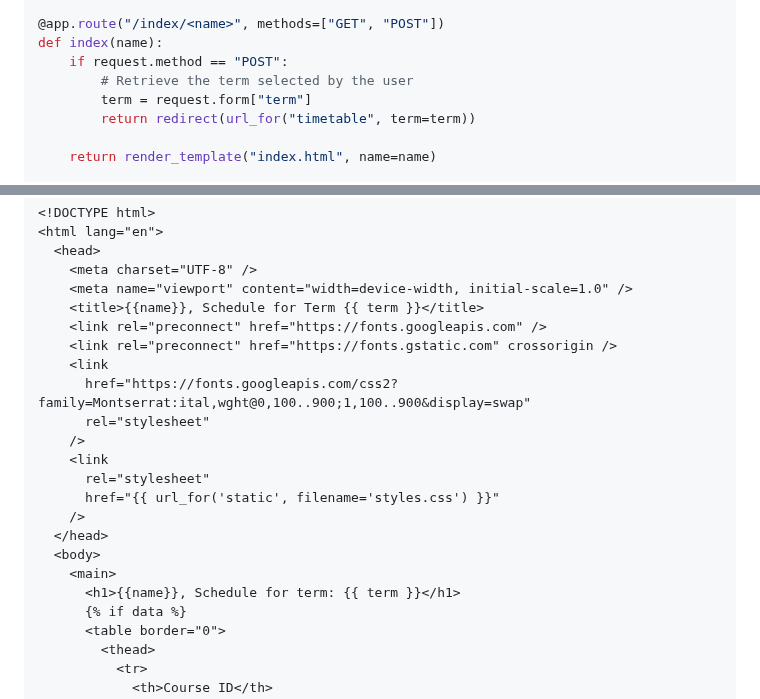
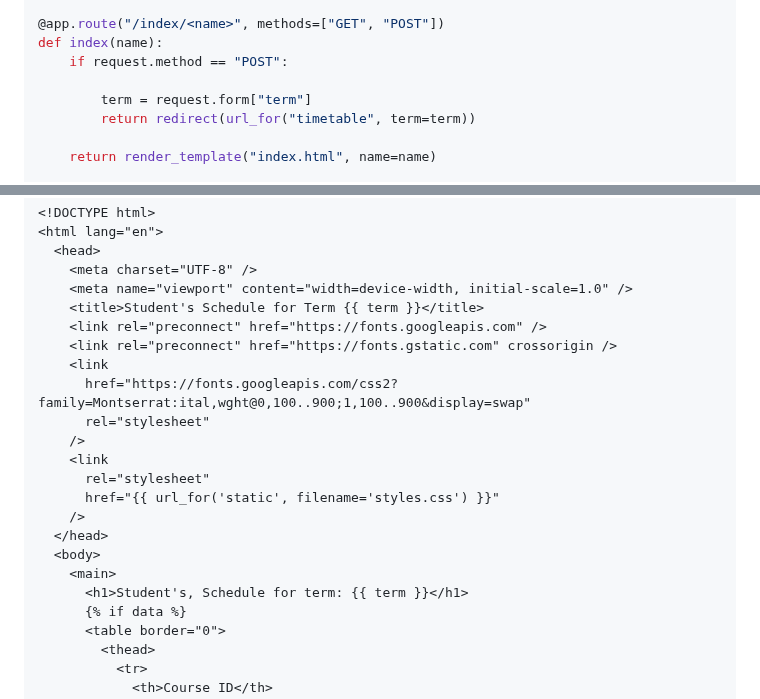
Before and after one commit to KamilaOtabekova/Mini-project-of-Kamila-Otabekova, a Markdown page: README.md, 2 parts joined by grey strips. Drawn GitHub-style.

```diff
--- a/README.md
+++ b/README.md
@@ -124,7 +124,7 @@ def entry():
 @app.route("/index/<name>", methods=["GET", "POST"])
 def index(name):
     if request.method == "POST":
-        # Retrieve the term selected by the user
+
         term = request.form["term"]
         return redirect(url_for("timetable", term=term))
 
@@ -230,7 +230,7 @@ if __name__ == "__main__":
   <head>
     <meta charset="UTF-8" />
     <meta name="viewport" content="width=device-width, initial-scale=1.0" />
-    <title>{{name}}, Schedule for Term {{ term }}</title>
+    <title>Student's Schedule for Term {{ term }}</title>
     <link rel="preconnect" href="https://fonts.googleapis.com" />
     <link rel="preconnect" href="https://fonts.gstatic.com" crossorigin />
     <link
@@ -244,7 +244,7 @@ if __name__ == "__main__":
   </head>
   <body>
     <main>
-      <h1>{{name}}, Schedule for term: {{ term }}</h1>
+      <h1>Student's, Schedule for term: {{ term }}</h1>
       {% if data %}
       <table border="0">
         <thead>
```
Also changed, not shown: other parts of README.md (+0 -2 lines).
